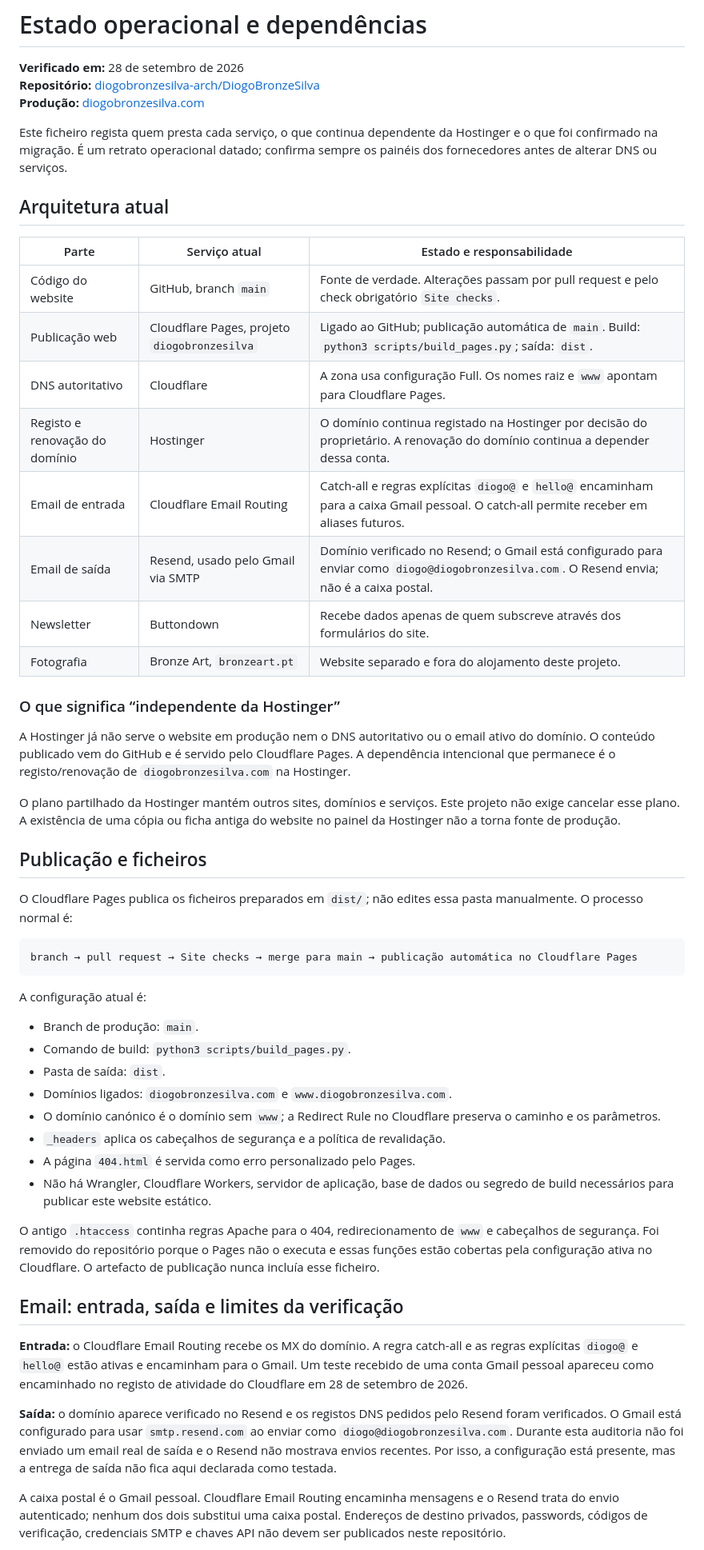
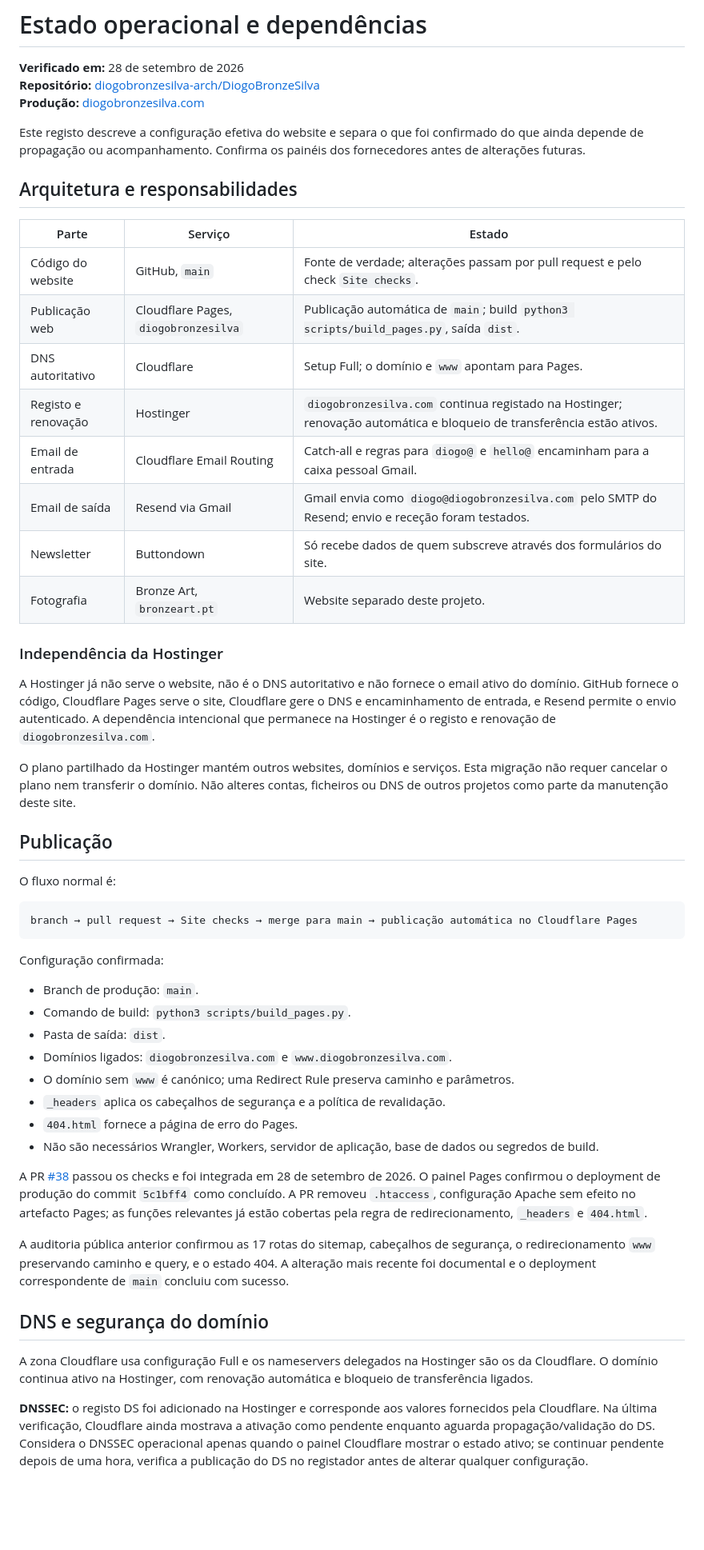
Before and after one commit to diogobronzesilva-arch/DiogoBronzeSilva, a Markdown page: OPERATIONS.md, the part around one of its changes. Shown at 80% size. Drawn GitHub-style; blank space fills up the shorter version.

Commit message:
Atualizar estado operacional após auditoria final

````diff
--- a/OPERATIONS.md
+++ b/OPERATIONS.md
@@ -4,53 +4,53 @@
 **Repositório:** [diogobronzesilva-arch/DiogoBronzeSilva](https://github.com/diogobronzesilva-arch/DiogoBronzeSilva)
 **Produção:** [diogobronzesilva.com](https://diogobronzesilva.com/)
 
-Este ficheiro regista quem presta cada serviço, o que continua dependente da Hostinger e o que foi confirmado na migração. É um retrato operacional datado; confirma sempre os painéis dos fornecedores antes de alterar DNS ou serviços.
+Este registo descreve a configuração efetiva do website e separa o que foi confirmado do que ainda depende de propagação ou acompanhamento. Confirma os painéis dos fornecedores antes de alterações futuras.
 
-## Arquitetura atual
+## Arquitetura e responsabilidades
 
-| Parte | Serviço atual | Estado e responsabilidade |
+| Parte | Serviço | Estado |
 | --- | --- | --- |
-| Código do website | GitHub, branch `main` | Fonte de verdade. Alterações passam por pull request e pelo check obrigatório `Site checks`. |
-| Publicação web | Cloudflare Pages, projeto `diogobronzesilva` | Ligado ao GitHub; publicação automática de `main`. Build: `python3 scripts/build_pages.py`; saída: `dist`. |
-| DNS autoritativo | Cloudflare | A zona usa configuração Full. Os nomes raiz e `www` apontam para Cloudflare Pages. |
-| Registo e renovação do domínio | Hostinger | O domínio continua registado na Hostinger por decisão do proprietário. A renovação do domínio continua a depender dessa conta. |
-| Email de entrada | Cloudflare Email Routing | Catch-all e regras explícitas `diogo@` e `hello@` encaminham para a caixa Gmail pessoal. O catch-all permite receber em aliases futuros. |
-| Email de saída | Resend, usado pelo Gmail via SMTP | Domínio verificado no Resend; o Gmail está configurado para enviar como `diogo@diogobronzesilva.com`. O Resend envia; não é a caixa postal. |
-| Newsletter | Buttondown | Recebe dados apenas de quem subscreve através dos formulários do site. |
-| Fotografia | Bronze Art, `bronzeart.pt` | Website separado e fora do alojamento deste projeto. |
+| Código do website | GitHub, `main` | Fonte de verdade; alterações passam por pull request e pelo check `Site checks`. |
+| Publicação web | Cloudflare Pages, `diogobronzesilva` | Publicação automática de `main`; build `python3 scripts/build_pages.py`, saída `dist`. |
+| DNS autoritativo | Cloudflare | Setup Full; o domínio e `www` apontam para Pages. |
+| Registo e renovação | Hostinger | `diogobronzesilva.com` continua registado na Hostinger; renovação automática e bloqueio de transferência estão ativos. |
+| Email de entrada | Cloudflare Email Routing | Catch-all e regras para `diogo@` e `hello@` encaminham para a caixa pessoal Gmail. |
+| Email de saída | Resend via Gmail | Gmail envia como `diogo@diogobronzesilva.com` pelo SMTP do Resend; envio e receção foram testados. |
+| Newsletter | Buttondown | Só recebe dados de quem subscreve através dos formulários do site. |
+| Fotografia | Bronze Art, `bronzeart.pt` | Website separado deste projeto. |
 
-### O que significa “independente da Hostinger”
+### Independência da Hostinger
 
-A Hostinger já não serve o website em produção nem o DNS autoritativo ou o email ativo do domínio. O conteúdo publicado vem do GitHub e é servido pelo Cloudflare Pages. A dependência intencional que permanece é o registo/renovação de `diogobronzesilva.com` na Hostinger.
+A Hostinger já não serve o website, não é o DNS autoritativo e não fornece o email ativo do domínio. GitHub fornece o código, Cloudflare Pages serve o site, Cloudflare gere o DNS e encaminhamento de entrada, e Resend permite o envio autenticado. A dependência intencional que permanece na Hostinger é o registo e renovação de `diogobronzesilva.com`.
 
-O plano partilhado da Hostinger mantém outros sites, domínios e serviços. Este projeto não exige cancelar esse plano. A existência de uma cópia ou ficha antiga do website no painel da Hostinger não a torna fonte de produção.
+O plano partilhado da Hostinger mantém outros websites, domínios e serviços. Esta migração não requer cancelar o plano nem transferir o domínio. Não alteres contas, ficheiros ou DNS de outros projetos como parte da manutenção deste site.
 
-## Publicação e ficheiros
+## Publicação
 
-O Cloudflare Pages publica os ficheiros preparados em `dist/`; não edites essa pasta manualmente. O processo normal é:
+O fluxo normal é:
 
 ```text
 branch → pull request → Site checks → merge para main → publicação automática no Cloudflare Pages
 ```
 
-A configuração atual é:
+Configuração confirmada:
 
 - Branch de produção: `main`.
 - Comando de build: `python3 scripts/build_pages.py`.
 - Pasta de saída: `dist`.
 - Domínios ligados: `diogobronzesilva.com` e `www.diogobronzesilva.com`.
-- O domínio canónico é o domínio sem `www`; a Redirect Rule no Cloudflare preserva o caminho e os parâmetros.
+- O domínio sem `www` é canónico; uma Redirect Rule preserva caminho e parâmetros.
 - `_headers` aplica os cabeçalhos de segurança e a política de revalidação.
-- A página `404.html` é servida como erro personalizado pelo Pages.
-- Não há Wrangler, Cloudflare Workers, servidor de aplicação, base de dados ou segredo de build necessários para publicar este website estático.
+- `404.html` fornece a página de erro do Pages.
+- Não são necessários Wrangler, Workers, servidor de aplicação, base de dados ou segredos de build.
 
-O antigo `.htaccess` continha regras Apache para o 404, redirecionamento de `www` e cabeçalhos de segurança. Foi removido do repositório porque o Pages não o executa e essas funções estão cobertas pela configuração ativa no Cloudflare. O artefacto de publicação nunca incluía esse ficheiro.
+A PR [#38](https://github.com/diogobronzesilva-arch/DiogoBronzeSilva/pull/38) passou os checks e foi integrada em 28 de setembro de 2026. O painel Pages confirmou o deployment de produção do commit `5c1bff4` como concluído. A PR removeu `.htaccess`, configuração Apache sem efeito no artefacto Pages; as funções relevantes já estão cobertas pela regra de redirecionamento, `_headers` e `404.html`.
 
-## Email: entrada, saída e limites da verificação
+A auditoria pública anterior confirmou as 17 rotas do sitemap, cabeçalhos de segurança, o redirecionamento `www` preservando caminho e query, e o estado 404. A alteração mais recente foi documental e o deployment correspondente de `main` concluiu com sucesso.
 
-**Entrada:** o Cloudflare Email Routing recebe os MX do domínio. A regra catch-all e as regras explícitas `diogo@` e `hello@` estão ativas e encaminham para o Gmail. Um teste recebido de uma conta Gmail pessoal apareceu como encaminhado no registo de atividade do Cloudflare em 28 de setembro de 2026.
+## DNS e segurança do domínio
 
-**Saída:** o domínio aparece verificado no Resend e os registos DNS pedidos pelo Resend foram verificados. O Gmail está configurado para usar `smtp.resend.com` ao enviar como `diogo@diogobronzesilva.com`. Durante esta auditoria não foi enviado um email real de saída e o Resend não mostrava envios recentes. Por isso, a configuração está presente, mas a entrega de saída não fica aqui declarada como testada.
+A zona Cloudflare usa configuração Full e os nameservers delegados na Hostinger são os da Cloudflare. O domínio continua ativo na Hostinger, com renovação automática e bloqueio de transferência ligados.
 
-A caixa postal é o Gmail pessoal. Cloudflare Email Routing encaminha mensagens e o Resend trata do envio autenticado; nenhum dos dois substitui uma caixa postal. Endereços de destino privados, passwords, códigos de verificação, credenciais SMTP e chaves API não devem ser publicados neste repositório.
+**DNSSEC:** o registo DS foi adicionado na Hostinger e corresponde aos valores fornecidos pela Cloudflare. Na última verificação, Cloudflare ainda mostrava a ativação como pendente enquanto aguarda propagação/validação do DS. Considera o DNSSEC operacional apenas quando o painel Cloudflare mostrar o estado ativo; se continuar pendente depois de uma hora, verifica a publicação do DS no registador antes de alterar qualquer configuração.
 
````
Also changed, not shown: other parts of OPERATIONS.md (+18 -12 lines).
